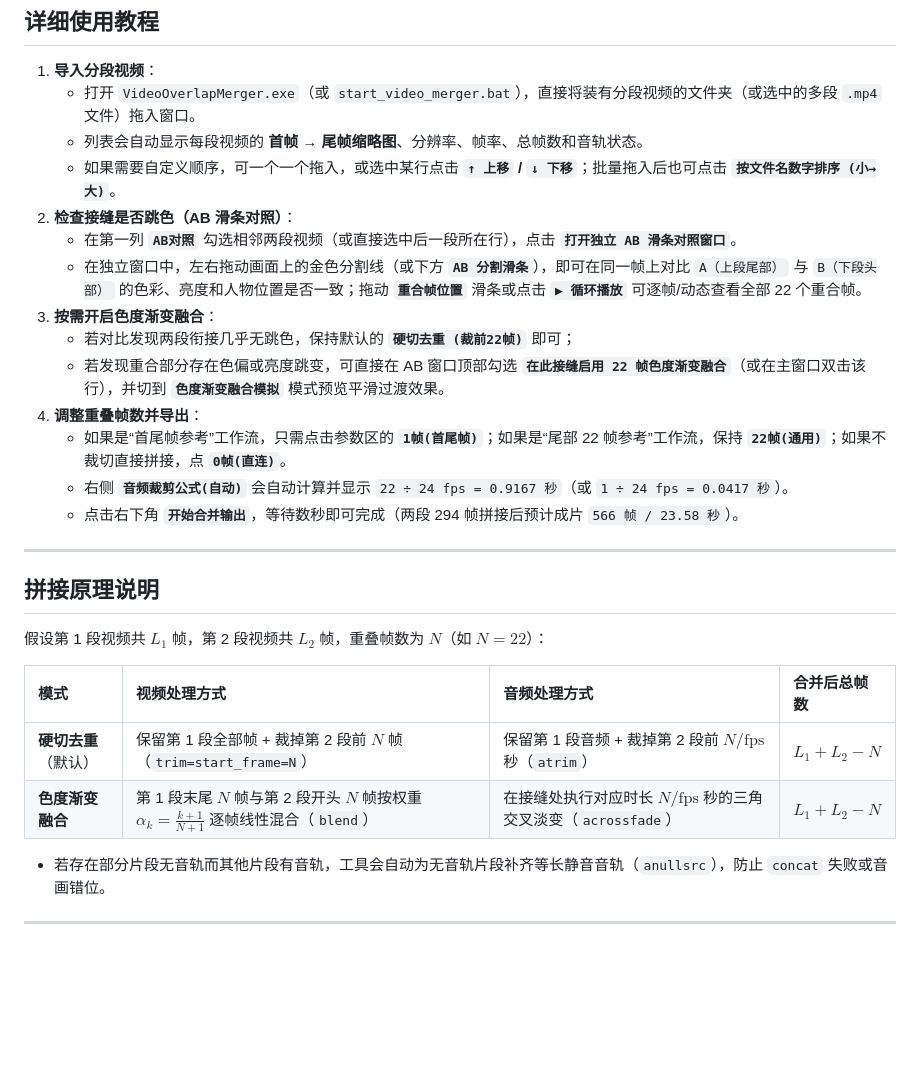
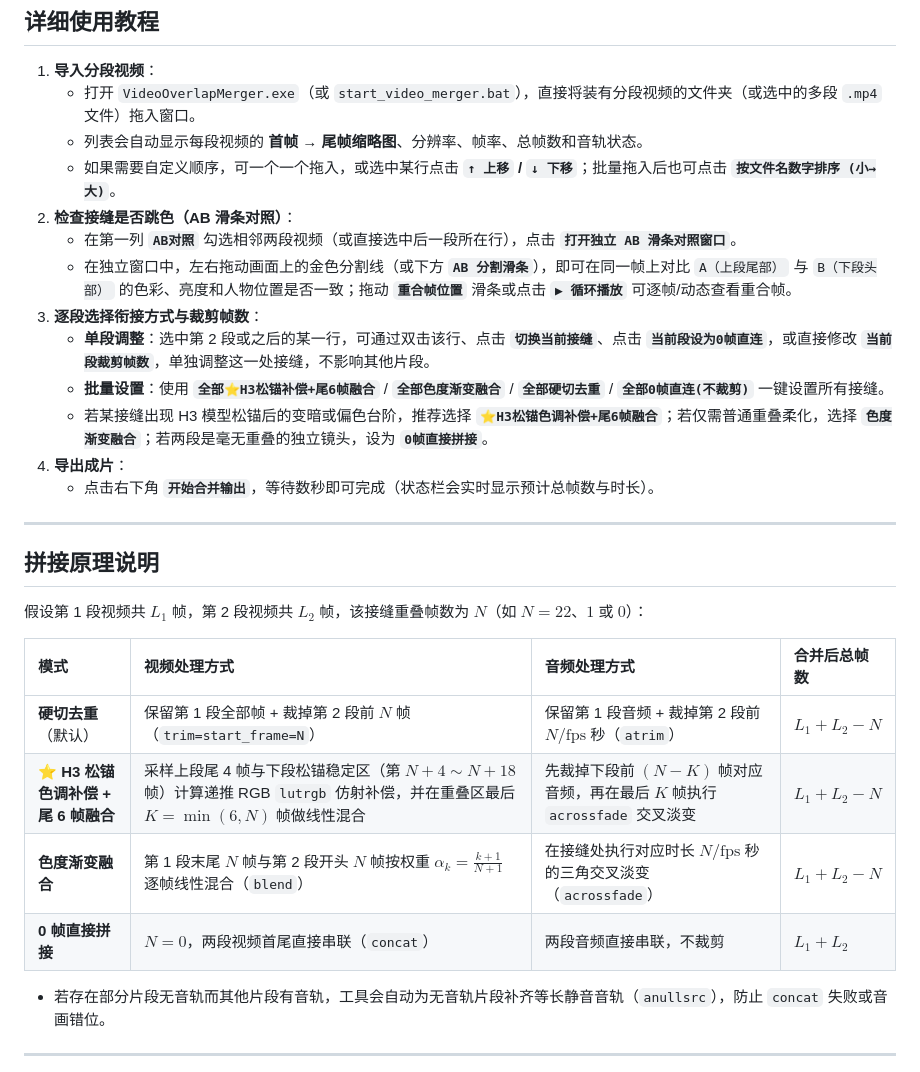
Before and after one commit to robinxyz627/video-overlap-merger, a Markdown page: README.md, the part around one of its changes. Drawn GitHub-style; blank space fills up the shorter version.

```diff
--- a/README.md
+++ b/README.md
@@ -68,25 +72,26 @@ pip install -r requirements.txt
    - 如果需要自定义顺序，可一个一个拖入，或选中某行点击 **`↑ 上移` / `↓ 下移`**；批量拖入后也可点击 **`按文件名数字排序 (小→大)`**。
 2. **检查接缝是否跳色（AB 滑条对照）**：
    - 在第一列 **`AB对照`** 勾选相邻两段视频（或直接选中后一段所在行），点击 **`打开独立 AB 滑条对照窗口`**。
-   - 在独立窗口中，左右拖动画面上的金色分割线（或下方 **`AB 分割滑条`**），即可在同一帧上对比 `A（上段尾部）` 与 `B（下段头部）` 的色彩、亮度和人物位置是否一致；拖动 **`重合帧位置`** 滑条或点击 **`▶ 循环播放`** 可逐帧/动态查看全部 22 个重合帧。
-3. **按需开启色度渐变融合**：
-   - 若对比发现两段衔接几乎无跳色，保持默认的 **`硬切去重 (裁前22帧)`** 即可；
-   - 若发现重合部分存在色偏或亮度跳变，可直接在 AB 窗口顶部勾选 **`在此接缝启用 22 帧色度渐变融合`**（或在主窗口双击该行），并切到 **`色度渐变融合模拟`** 模式预览平滑过渡效果。
-4. **调整重叠帧数并导出**：
-   - 如果是“首尾帧参考”工作流，只需点击参数区的 **`1帧(首尾帧)`**；如果是“尾部 22 帧参考”工作流，保持 **`22帧(通用)`**；如果不裁切直接拼接，点 **`0帧(直连)`**。
-   - 右侧 **`音频裁剪公式(自动)`** 会自动计算并显示 `22 ÷ 24 fps = 0.9167 秒`（或 `1 ÷ 24 fps = 0.0417 秒`）。
-   - 点击右下角 **`开始合并输出`**，等待数秒即可完成（两段 294 帧拼接后预计成片 `566 帧 / 23.58 秒`）。
+   - 在独立窗口中，左右拖动画面上的金色分割线（或下方 **`AB 分割滑条`**），即可在同一帧上对比 `A（上段尾部）` 与 `B（下段头部）` 的色彩、亮度和人物位置是否一致；拖动 **`重合帧位置`** 滑条或点击 **`▶ 循环播放`** 可逐帧/动态查看重合帧。
+3. **逐段选择衔接方式与裁剪帧数**：
+   - **单段调整**：选中第 2 段或之后的某一行，可通过双击该行、点击 **`切换当前接缝`**、点击 **`当前段设为0帧直连`**，或直接修改 **`当前段裁剪帧数`**，单独调整这一处接缝，不影响其他片段。
+   - **批量设置**：使用 **`全部⭐H3松锚补偿+尾6帧融合`** / **`全部色度渐变融合`** / **`全部硬切去重`** / **`全部0帧直连(不裁剪)`** 一键设置所有接缝。
+   - 若某接缝出现 H3 模型松锚后的变暗或偏色台阶，推荐选择 **`⭐H3松锚色调补偿+尾6帧融合`**；若仅需普通重叠柔化，选择 **`色度渐变融合`**；若两段是毫无重叠的独立镜头，设为 **`0帧直接拼接`**。
+4. **导出成片**：
+   - 点击右下角 **`开始合并输出`**，等待数秒即可完成（状态栏会实时显示预计总帧数与时长）。
 
 ---
 
 ## 拼接原理说明
 
-假设第 1 段视频共 $L_1$ 帧，第 2 段视频共 $L_2$ 帧，重叠帧数为 $N$（如 $N = 22$）：
+假设第 1 段视频共 $L_1$ 帧，第 2 段视频共 $L_2$ 帧，该接缝重叠帧数为 $N$（如 $N = 22$、$1$ 或 $0$）：
 
 | 模式 | 视频处理方式 | 音频处理方式 | 合并后总帧数 |
 | :--- | :--- | :--- | :--- |
 | **硬切去重**（默认） | 保留第 1 段全部帧 + 裁掉第 2 段前 $N$ 帧（`trim=start_frame=N`） | 保留第 1 段音频 + 裁掉第 2 段前 $N/\text{fps}$ 秒（`atrim`） | $L_1 + L_2 - N$ |
+| **⭐ H3 松锚色调补偿 + 尾 6 帧融合** | 采样上段尾 4 帧与下段松锚稳定区（第 $N+4 \sim N+18$ 帧）计算递推 RGB `lutrgb` 仿射补偿，并在重叠区最后 $K=\min(6,N)$ 帧做线性混合 | 先裁掉下段前 $(N-K)$ 帧对应音频，再在最后 $K$ 帧执行 `acrossfade` 交叉淡变 | $L_1 + L_2 - N$ |
 | **色度渐变融合** | 第 1 段末尾 $N$ 帧与第 2 段开头 $N$ 帧按权重 $\alpha_k = \frac{k+1}{N+1}$ 逐帧线性混合（`blend`） | 在接缝处执行对应时长 $N/\text{fps}$ 秒的三角交叉淡变（`acrossfade`） | $L_1 + L_2 - N$ |
+| **0 帧直接拼接** | $N = 0$，两段视频首尾直接串联（`concat`） | 两段音频直接串联，不裁剪 | $L_1 + L_2$ |
 
 - 若存在部分片段无音轨而其他片段有音轨，工具会自动为无音轨片段补齐等长静音音轨（`anullsrc`），防止 `concat` 失败或音画错位。
 
```
Also changed, not shown: other parts of README.md (+14 -7 lines), docs/images/main_window.png, 2 other files.
